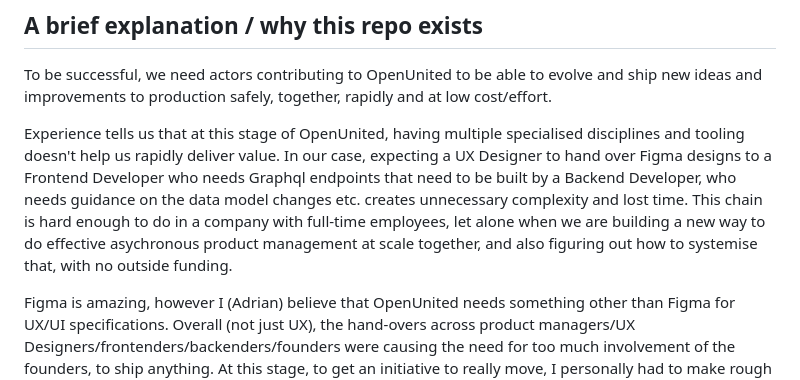
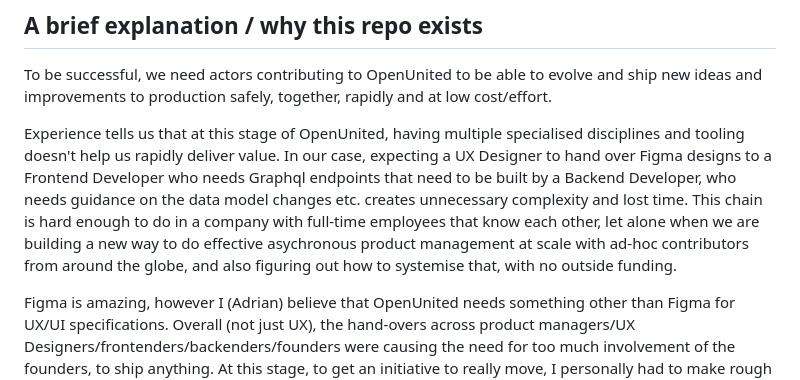
Before and after one commit to OpenUnited/ux-prototype, a Markdown page: README.md, the part around the change. Drawn GitHub-style.

```diff
--- a/README.md
+++ b/README.md
@@ -6,7 +6,7 @@ TL;DR: we decided to discontinue using Figma for UX/UI prototyping and specifica
 
 To be successful, we need actors contributing to OpenUnited to be able to evolve and ship new ideas and improvements to production safely, together, rapidly and at low cost/effort.
 
-Experience tells us that at this stage of OpenUnited, having multiple specialised disciplines and tooling doesn't help us rapidly deliver value. In our case, expecting a UX Designer to hand over Figma designs to a Frontend Developer who needs Graphql endpoints that need to be built by a Backend Developer, who needs guidance on the data model changes etc. creates unnecessary complexity and lost time. This chain is hard enough to do in a company with full-time employees, let alone when we are building a new way to do effective asychronous product management at scale together, and also figuring out how to systemise that, with no outside funding.
+Experience tells us that at this stage of OpenUnited, having multiple specialised disciplines and tooling doesn't help us rapidly deliver value. In our case, expecting a UX Designer to hand over Figma designs to a Frontend Developer who needs Graphql endpoints that need to be built by a Backend Developer, who needs guidance on the data model changes etc. creates unnecessary complexity and lost time. This chain is hard enough to do in a company with full-time employees that know each other, let alone when we are building a new way to do effective asychronous product management at scale with ad-hoc contributors from around the globe, and also figuring out how to systemise that, with no outside funding.
 
 Figma is amazing, however I (Adrian) believe that OpenUnited needs something other than Figma for UX/UI specifications. Overall (not just UX), the hand-overs across product managers/UX Designers/frontenders/backenders/founders were causing the need for too much involvement of the founders, to ship anything. At this stage, to get an initiative to really move, I personally had to make rough UX designs, and create ER Diagrams, and more. My co-founder and I then had to do all the testing, and we found bugs with responsibilities breaking across multiple layers of work and tech complexity. This is too difficult and too slow.
 
```
